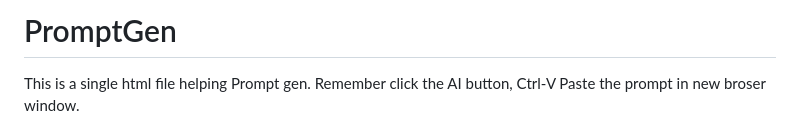
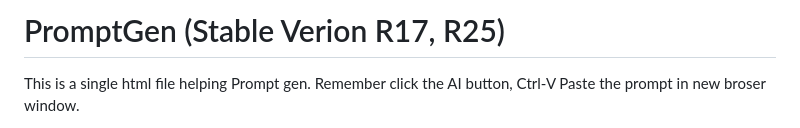
Before and after one commit to lofan/lofan.guthub.io, a Markdown page: README.md, the part around the change. Rendered like a GitHub page.

```diff
--- a/README.md
+++ b/README.md
@@ -1,4 +1,4 @@
-# PromptGen
+# PromptGen (Stable Verion R17, R25)
 This is a single html file helping Prompt gen. Remember click the AI button, Ctrl-V Paste the prompt in new broser window.
 * 🔗 AI-Bridge 跳板：點擊任何 AI 平台按鈕，系統會先幫你複製當前編輯器內容，然後直接開新視窗讓你黏貼測試。
 * 📂 多維度分類：新增零件時，只要輸入相同的「分類名稱」（例如：👤 角色），系統就會自動把它們歸類到同一個手風琴文件夾中。
```
